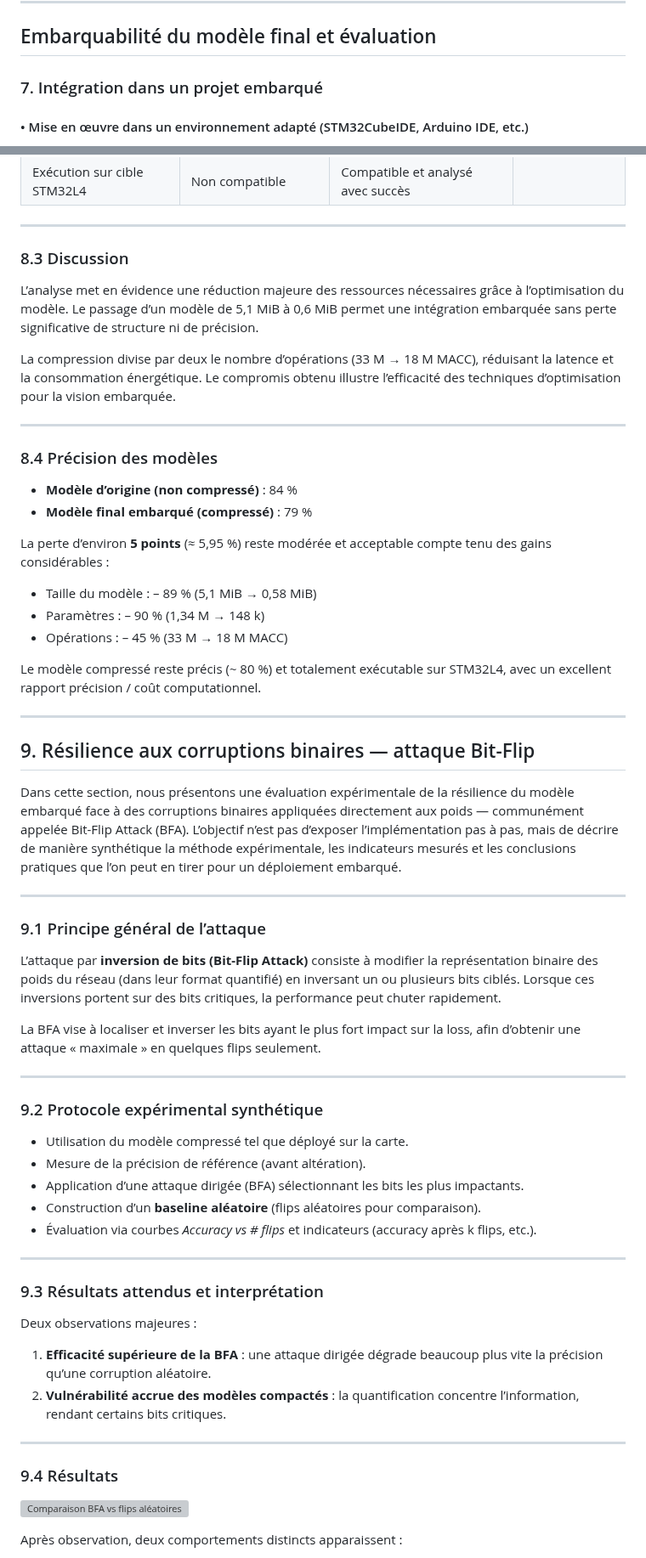
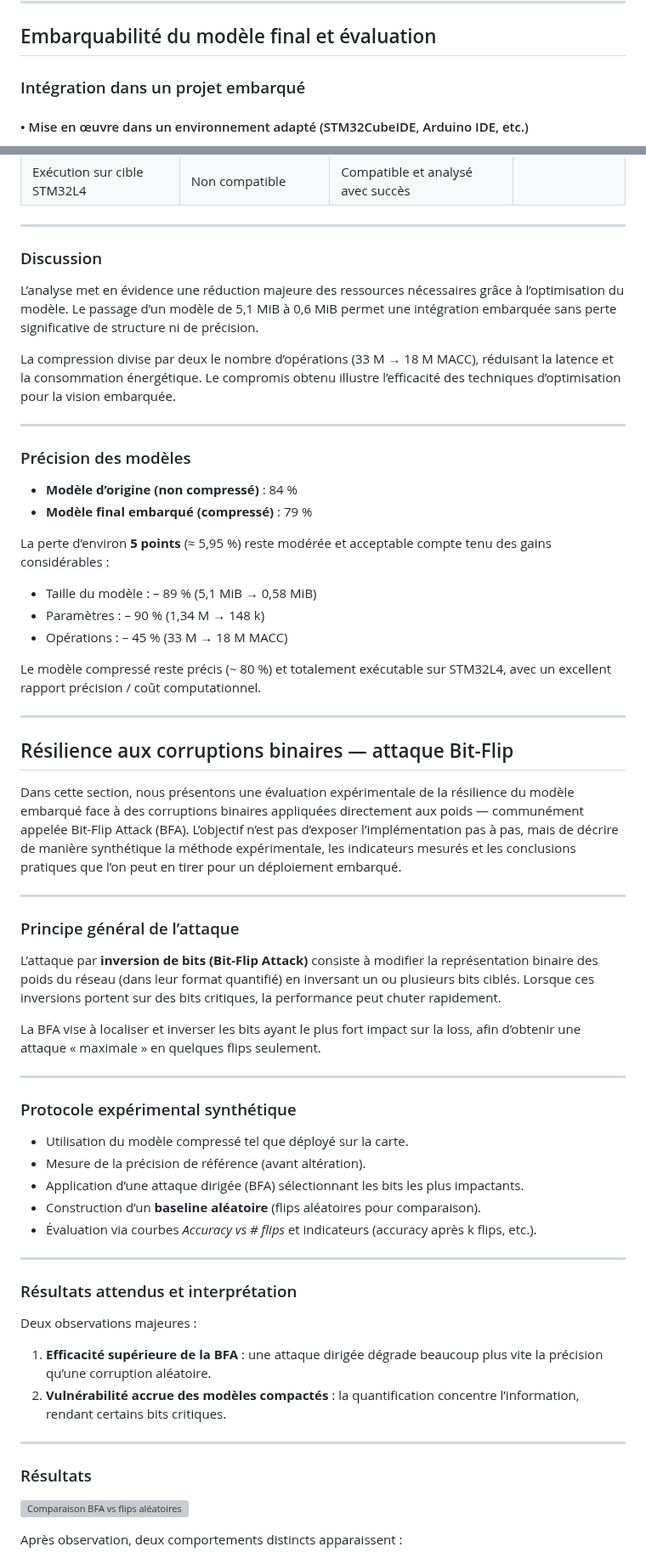
Before and after one commit to josselinteste/projet_es_ia_embarquee_CHALIN_TESTE, a Markdown page: README.md, 2 parts joined by grey strips. Shown at 85% size. Rendered like a GitHub page; grey boxes are pictures that could not be loaded.

Commit message:
Fix formatting and headings in README.md

```diff
--- a/README.md
+++ b/README.md
@@ -272,7 +272,7 @@ Voir partie *Conception du modèle* et l’étude associée.
 
 ## Embarquabilité du modèle final et évaluation
 
-### 7. Intégration dans un projet embarqué
+### Intégration dans un projet embarqué
 
 #### • Mise en œuvre dans un environnement adapté (STM32CubeIDE, Arduino IDE, etc.)
 
@@ -354,7 +354,7 @@ Cette organisation compacte permet une exécution fluide sur STM32L4.
 
 ---
 
-### 8.3 Discussion
+###  Discussion
 
 L’analyse met en évidence une réduction majeure des ressources nécessaires grâce à l’optimisation du modèle.
 Le passage d’un modèle de 5,1 MiB à 0,6 MiB permet une intégration embarquée sans perte significative de structure ni de précision.
@@ -364,7 +364,7 @@ Le compromis obtenu illustre l’efficacité des techniques d’optimisation pou
 
 ---
 
-### 8.4 Précision des modèles
+### Précision des modèles
 
 * **Modèle d’origine (non compressé)** : 84 %
 * **Modèle final embarqué (compressé)** : 79 %
@@ -379,13 +379,13 @@ Le modèle compressé reste précis (~ 80 %) et totalement exécutable sur STM32
 
 ---
 
-## 9. Résilience aux corruptions binaires — attaque Bit-Flip
+## Résilience aux corruptions binaires — attaque Bit-Flip
 
 Dans cette section, nous présentons une évaluation expérimentale de la résilience du modèle embarqué face à des corruptions binaires appliquées directement aux poids — communément appelée Bit-Flip Attack (BFA). L’objectif n’est pas d’exposer l’implémentation pas à pas, mais de décrire de manière synthétique la méthode expérimentale, les indicateurs mesurés et les conclusions pratiques que l’on peut en tirer pour un déploiement embarqué.
 
 ---
 
-### 9.1 Principe général de l’attaque
+###  Principe général de l’attaque
 
 L’attaque par **inversion de bits (Bit-Flip Attack)** consiste à modifier la représentation binaire des poids du réseau (dans leur format quantifié) en inversant un ou plusieurs bits ciblés.
 Lorsque ces inversions portent sur des bits critiques, la performance peut chuter rapidement.
@@ -394,7 +394,7 @@ La BFA vise à localiser et inverser les bits ayant le plus fort impact sur la l
 
 ---
 
-### 9.2 Protocole expérimental synthétique
+###  Protocole expérimental synthétique
 
 * Utilisation du modèle compressé tel que déployé sur la carte.
 * Mesure de la précision de référence (avant altération).
@@ -404,7 +404,7 @@ La BFA vise à localiser et inverser les bits ayant le plus fort impact sur la l
 
 ---
 
-### 9.3 Résultats attendus et interprétation
+### Résultats attendus et interprétation
 
 Deux observations majeures :
 
@@ -413,7 +413,7 @@ Deux observations majeures :
 
 ---
 
-### 9.4 Résultats
+### Résultats
 
 ![Comparaison BFA vs flips aléatoires](bit_flip/bfa_attack_vs_random.png)
 
```
Also changed, not shown: other parts of README.md (+4 -4 lines).
